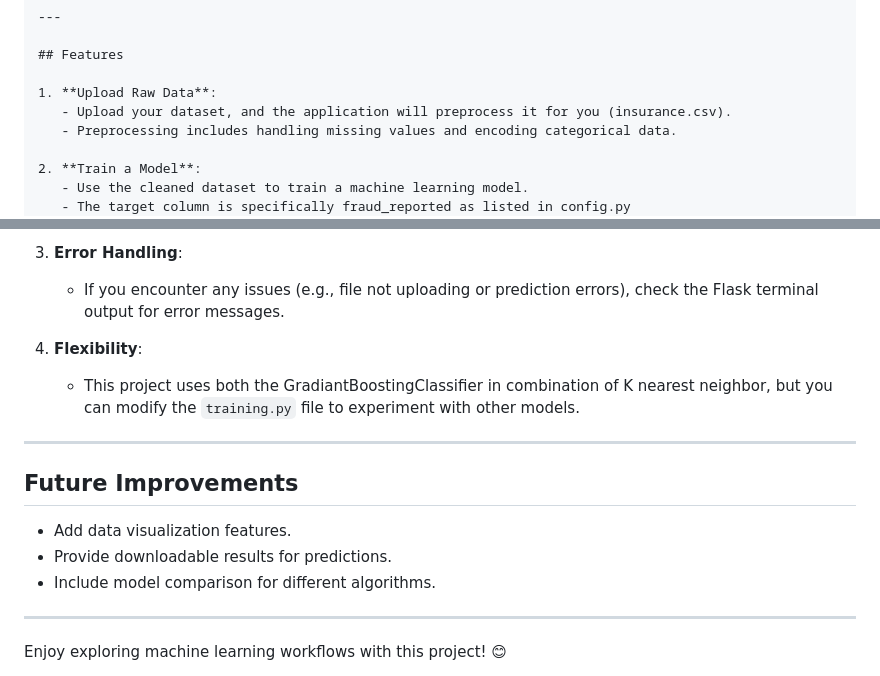
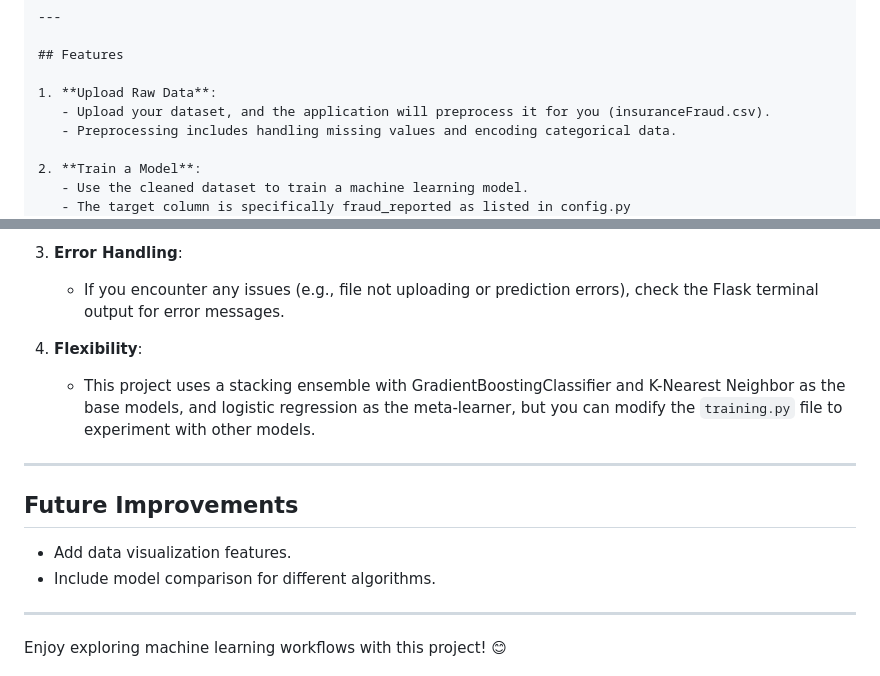
Before and after one commit to mdietrick16/fraud-detection-project, a Markdown page: README.md, 2 parts joined by grey strips. Rendered like a GitHub page.

```diff
--- a/README.md
+++ b/README.md
@@ -12,7 +12,7 @@ It's a beginner-friendly tool for exploring machine learning workflows.
 ## Features
 
 1. **Upload Raw Data**:
-   - Upload your dataset, and the application will preprocess it for you (insurance.csv).
+   - Upload your dataset, and the application will preprocess it for you (insuranceFraud.csv).
    - Preprocessing includes handling missing values and encoding categorical data.
 
 2. **Train a Model**:
@@ -115,14 +115,13 @@ The application will run on `http://127.0.0.1:5000`.
    - If you encounter any issues (e.g., file not uploading or prediction errors), check the Flask terminal output for error messages.
 
 4. **Flexibility**:
-   - This project uses both the GradiantBoostingClassifier in combination of K nearest neighbor, but you can modify the `training.py` file to experiment with other models.
+   - This project uses a stacking ensemble with GradientBoostingClassifier and K-Nearest Neighbor as the base models, and logistic regression as the meta-learner, but you can modify the `training.py` file to experiment with other models.
 
 ---
 
 ## Future Improvements
 
 - Add data visualization features.
-- Provide downloadable results for predictions.
 - Include model comparison for different algorithms.
 
 ---
```
